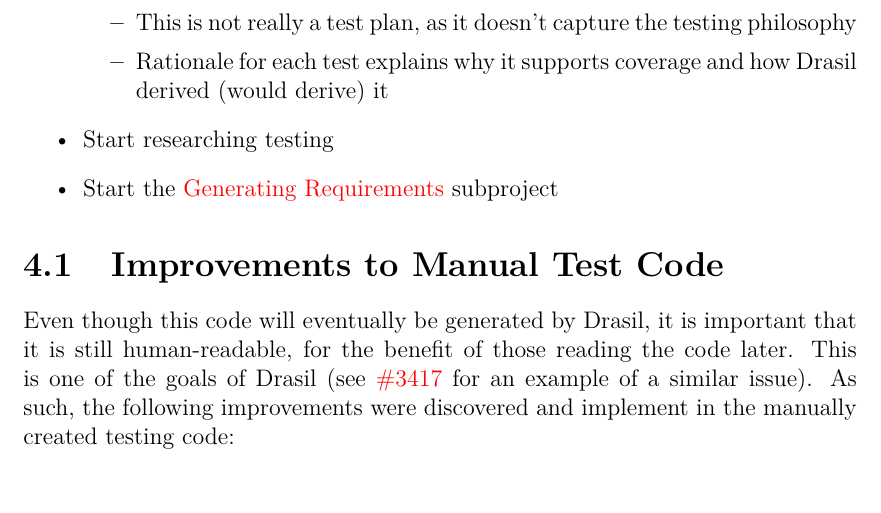
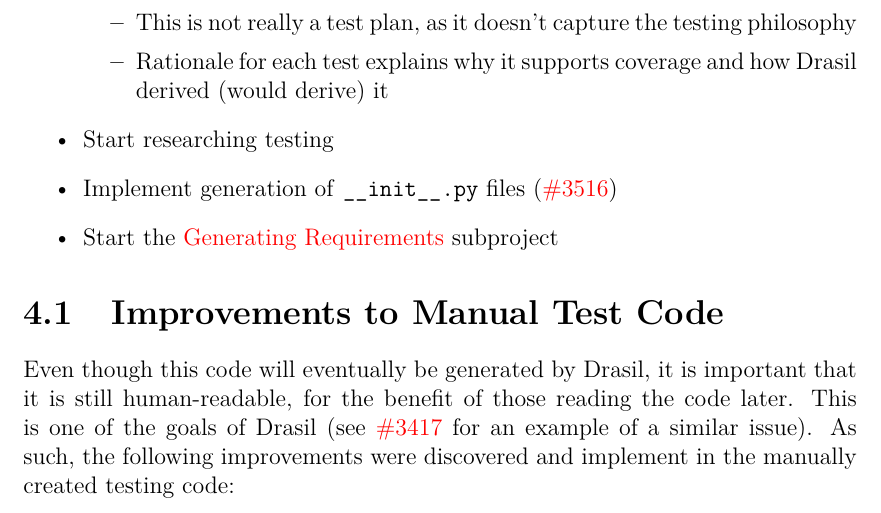
Before and after one commit to samm82/TestingTesting, a LaTeX thesis (thesis.tex, which reads chapters/04_dev_process.tex): part of page 38 of 43, cut so that both start at the same text. The pictures show the PDF file thesis.pdf that the author committed with the source.

Commit message:
Add generation of __init__.py files to dev process

```diff
--- a/chapters/04_dev_process.tex
+++ b/chapters/04_dev_process.tex
@@ -44,6 +44,7 @@ this project:
                         and how Drasil derived (would derive) it
             \end{itemize}
       \item Start researching testing
+      \item Implement generation of \texttt{\_\_init\_\_.py} files (\pullref{3516})
       \item Start the \nameref{chap:dev-proc:gen-reqs} subproject
 \end{itemize}
 
```
Also changed, not shown: thesis.pdf.
